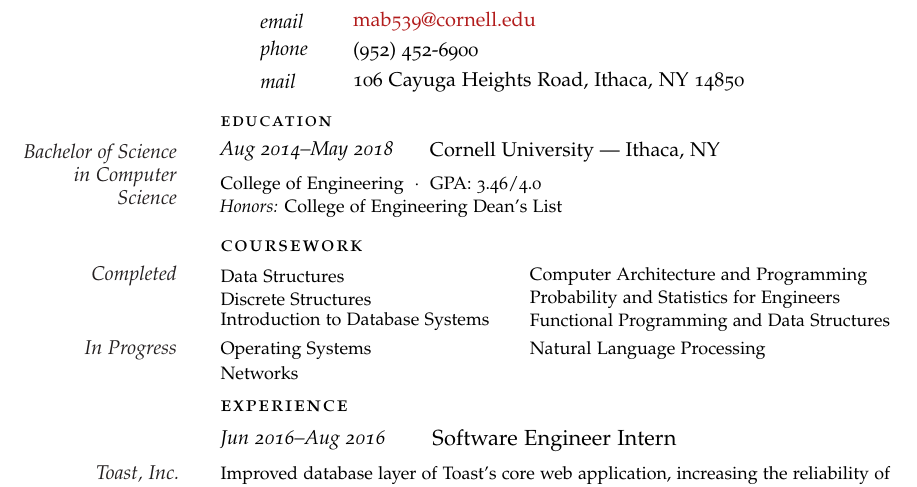
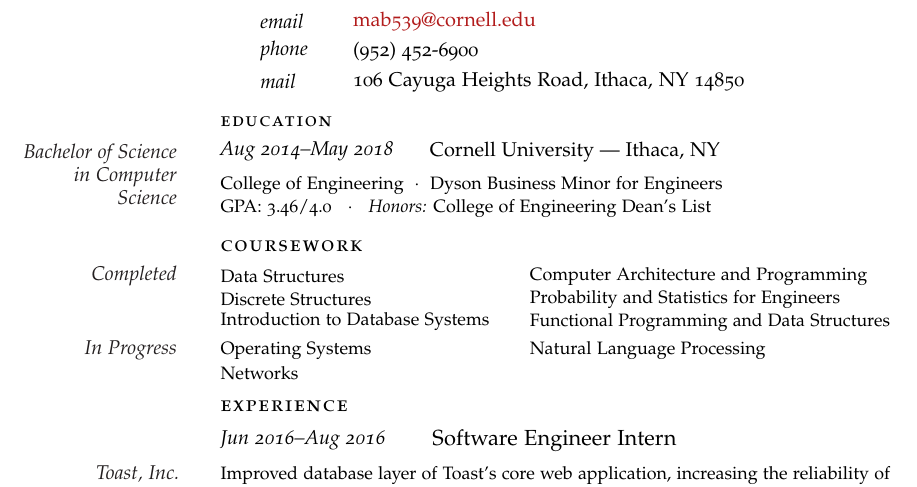
Before and after one commit to mrkbryn/resume-latex, a LaTeX CV (resume.tex, which reads education.tex): part of the page, cut so that both start at the same text. Compiled offline with pdfLaTeX.

Commit message:
add business minor to education

```diff
--- a/education.tex
+++ b/education.tex
@@ -2,4 +2,4 @@
 
 \NewEntry{Aug 2014--May 2018}{Cornell University --- Ithaca, NY}
 
-\Description{\vspace{-2em}\MarginText{Bachelor of Science in Computer Science}\vspace{2em}College of Engineering\ \ $\cdotp$\ \ GPA: 3.46/4.0 \\ \textit{Honors:} College of Engineering Dean's List}
+\Description{\vspace{-2em}\MarginText{Bachelor of Science in Computer Science}\vspace{2em}College of Engineering\ \ $\cdotp$\ \ Dyson Business Minor for Engineers \\ GPA: 3.46/4.0 \ \ $\cdotp$ \ \ \textit{Honors:} College of Engineering Dean's List }
```
Also changed, not shown: resume.pdf.
